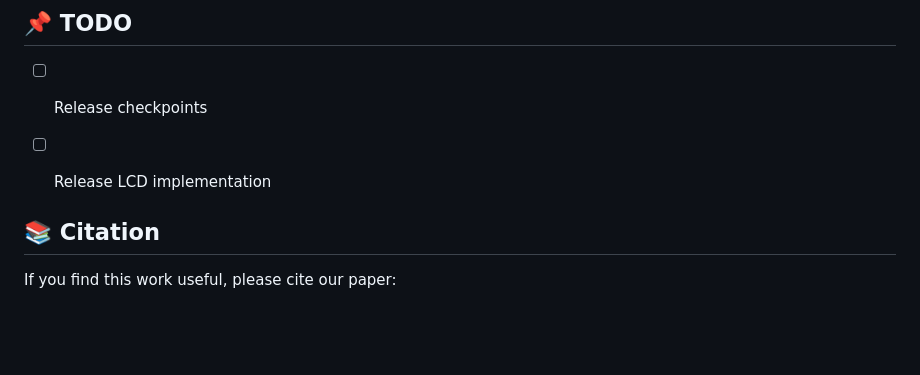
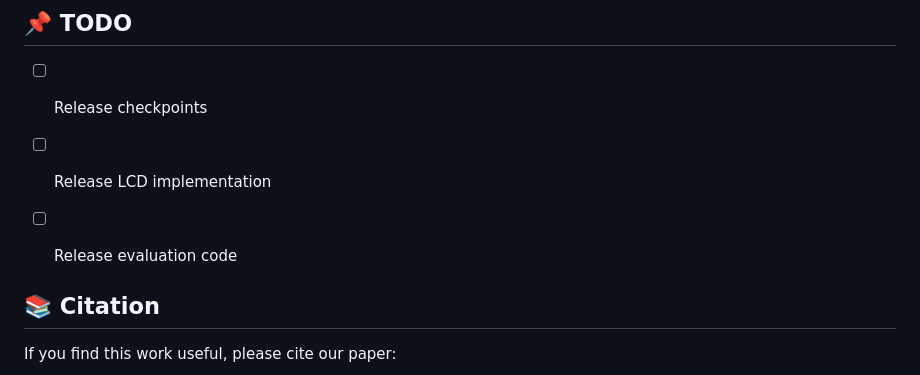
Before and after one commit to ZichenWen1/EPIC, a Markdown page: README.md, the part around the change. Rendered like a GitHub page; blank space fills up the shorter version.

```diff
--- a/README.md
+++ b/README.md
@@ -341,6 +341,7 @@ EPIC enables strong generalization across different token compression strategies
 ## 📌 TODO
 - [ ] Release checkpoints
 - [ ] Release LCD implementation
+- [ ] Release evaluation code
 
 
 
```
